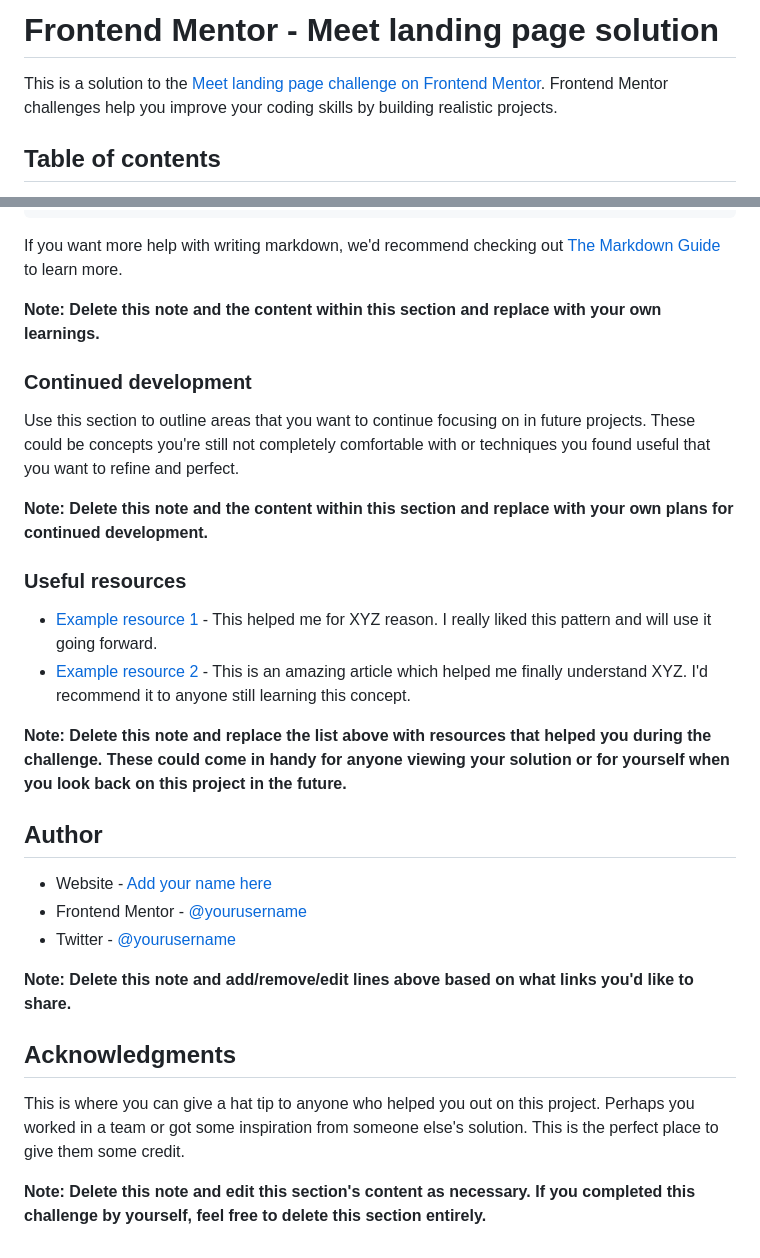
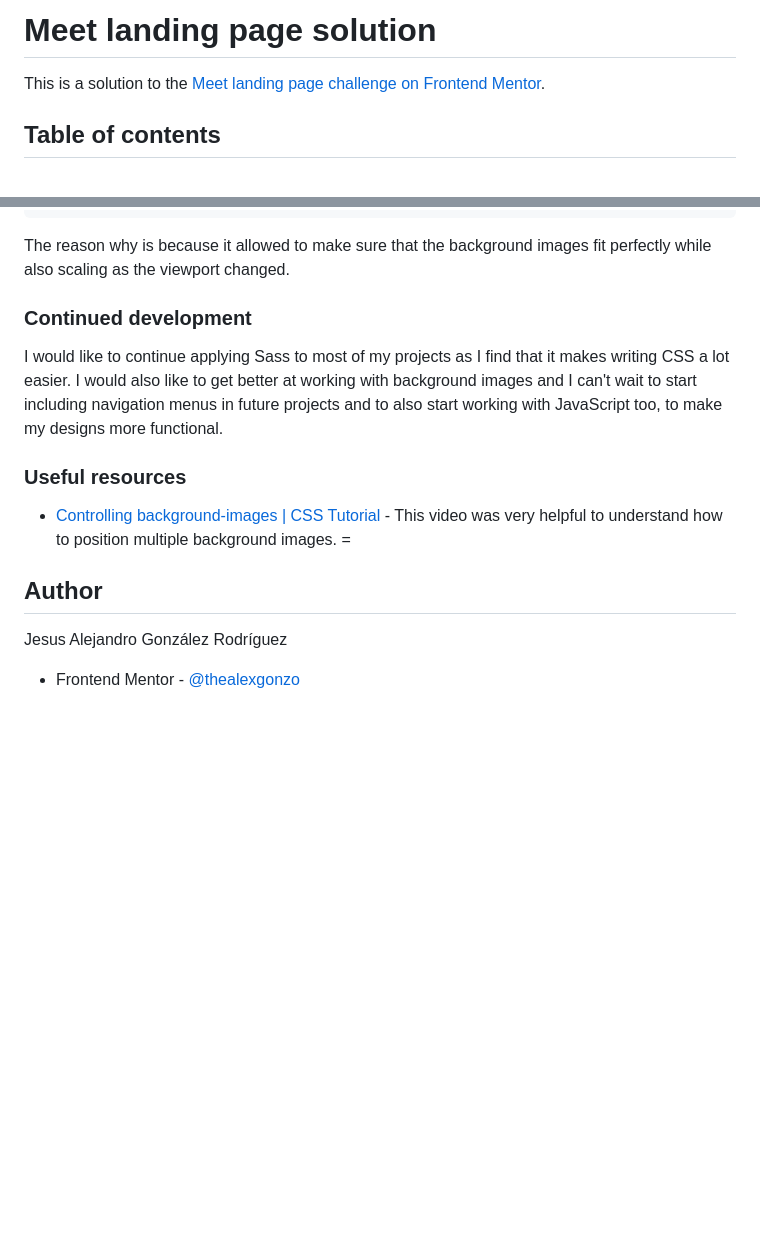
Before and after one commit to thealexgonzo/Meet-Landing-Page, a Markdown page: README.md, 2 parts joined by grey strips. Drawn GitHub-style; blank space fills up the shorter version.

````diff
--- a/README.md
+++ b/README.md
@@ -1,6 +1,6 @@
-# Frontend Mentor - Meet landing page solution
+# Meet landing page solution
 
-This is a solution to the [Meet landing page challenge on Frontend Mentor](https://www.frontendmentor.io/challenges/meet-landing-page-rbTDS6OUR). Frontend Mentor challenges help you improve your coding skills by building realistic projects.
+This is a solution to the [Meet landing page challenge on Frontend Mentor](https://www.frontendmentor.io/challenges/meet-landing-page-rbTDS6OUR).
 
 ## Table of contents
 
@@ -79,33 +65,18 @@ const proudOfThisFunc = () => {
 }
 ```
 
-If you want more help with writing markdown, we'd recommend checking out [The Markdown Guide](https://www.markdownguide.org/) to learn more.
-
-**Note: Delete this note and the content within this section and replace with your own learnings.**
+The reason why is because it allowed to make sure that the background images fit perfectly while also scaling as the viewport changed.
 
 ### Continued development
 
-Use this section to outline areas that you want to continue focusing on in future projects. These could be concepts you're still not completely comfortable with or techniques you found useful that you want to refine and perfect.
-
-**Note: Delete this note and the content within this section and replace with your own plans for continued development.**
+I would like to continue applying Sass to most of my projects as I find that it makes writing CSS a lot easier. I would also like to get better at working with background images and I can't wait to start including navigation menus in future projects and to also start working with JavaScript too, to make my designs more functional.
 
 ### Useful resources
 
-- [Example resource 1](https://www.example.com) - This helped me for XYZ reason. I really liked this pattern and will use it going forward.
-- [Example resource 2](https://www.example.com) - This is an amazing article which helped me finally understand XYZ. I'd recommend it to anyone still learning this concept.
-
-**Note: Delete this note and replace the list above with resources that helped you during the challenge. These could come in handy for anyone viewing your solution or for yourself when you look back on this project in the future.**
+- [Controlling background-images | CSS Tutorial](https://www.youtube.com/watch?v=3T_Jy1CqH9k) - This video was very helpful to understand how to position multiple background images. =
 
 ## Author
 
-- Website - [Add your name here](https://www.your-site.com)
-- Frontend Mentor - [@yourusername](https://www.frontendmentor.io/profile/yourusername)
-- Twitter - [@yourusername](https://www.twitter.com/yourusername)
+Jesus Alejandro González Rodríguez
 
-**Note: Delete this note and add/remove/edit lines above based on what links you'd like to share.**
-
-## Acknowledgments
-
-This is where you can give a hat tip to anyone who helped you out on this project. Perhaps you worked in a team or got some inspiration from someone else's solution. This is the perfect place to give them some credit.
-
-**Note: Delete this note and edit this section's content as necessary. If you completed this challenge by yourself, feel free to delete this section entirely.**
+- Frontend Mentor - [@thealexgonzo](https://www.frontendmentor.io/profile/thealexgonzo)
````
Also changed, not shown: other parts of README.md (+16 -30 lines), assets/Screenshot 2022-04-28 at 16-46-32 Meet landing page.png (added), 3 other files.
